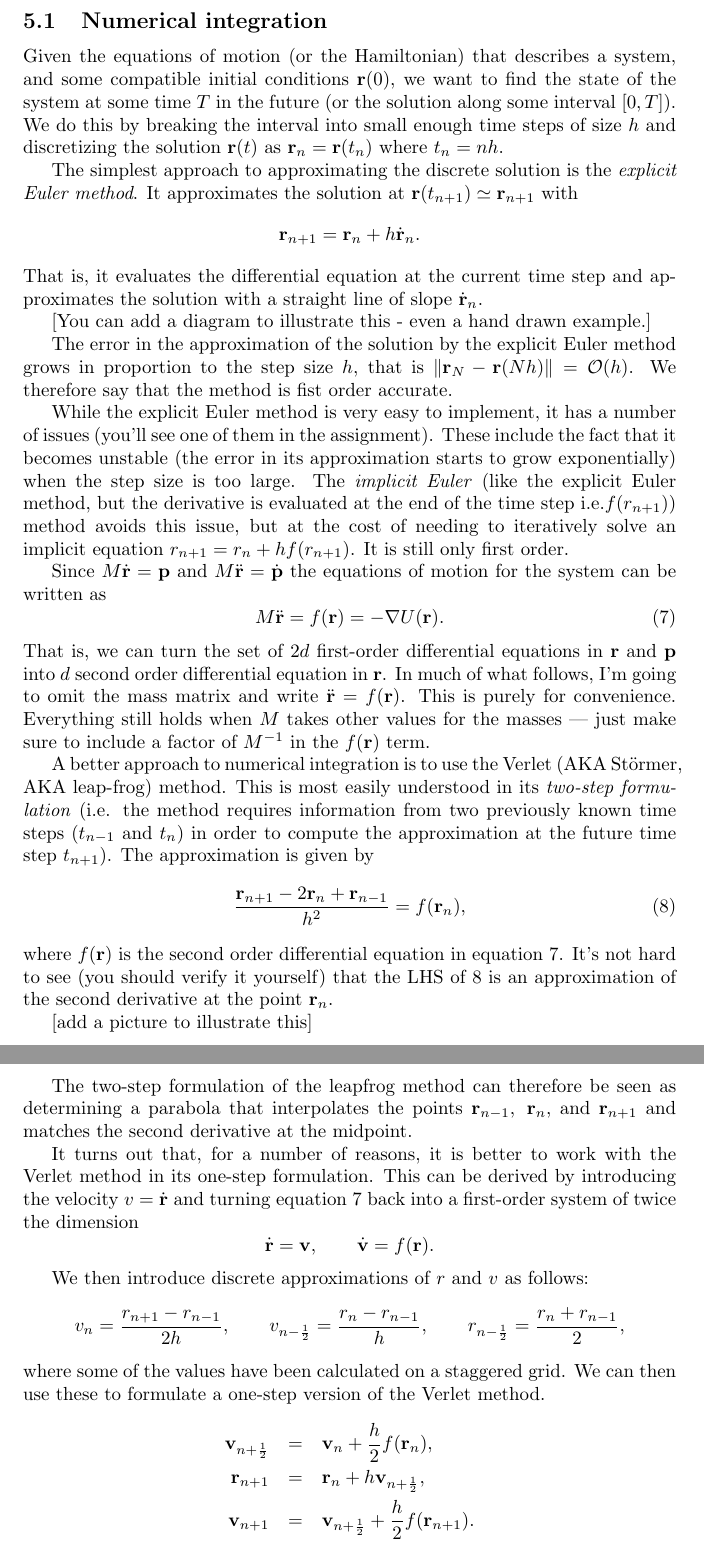
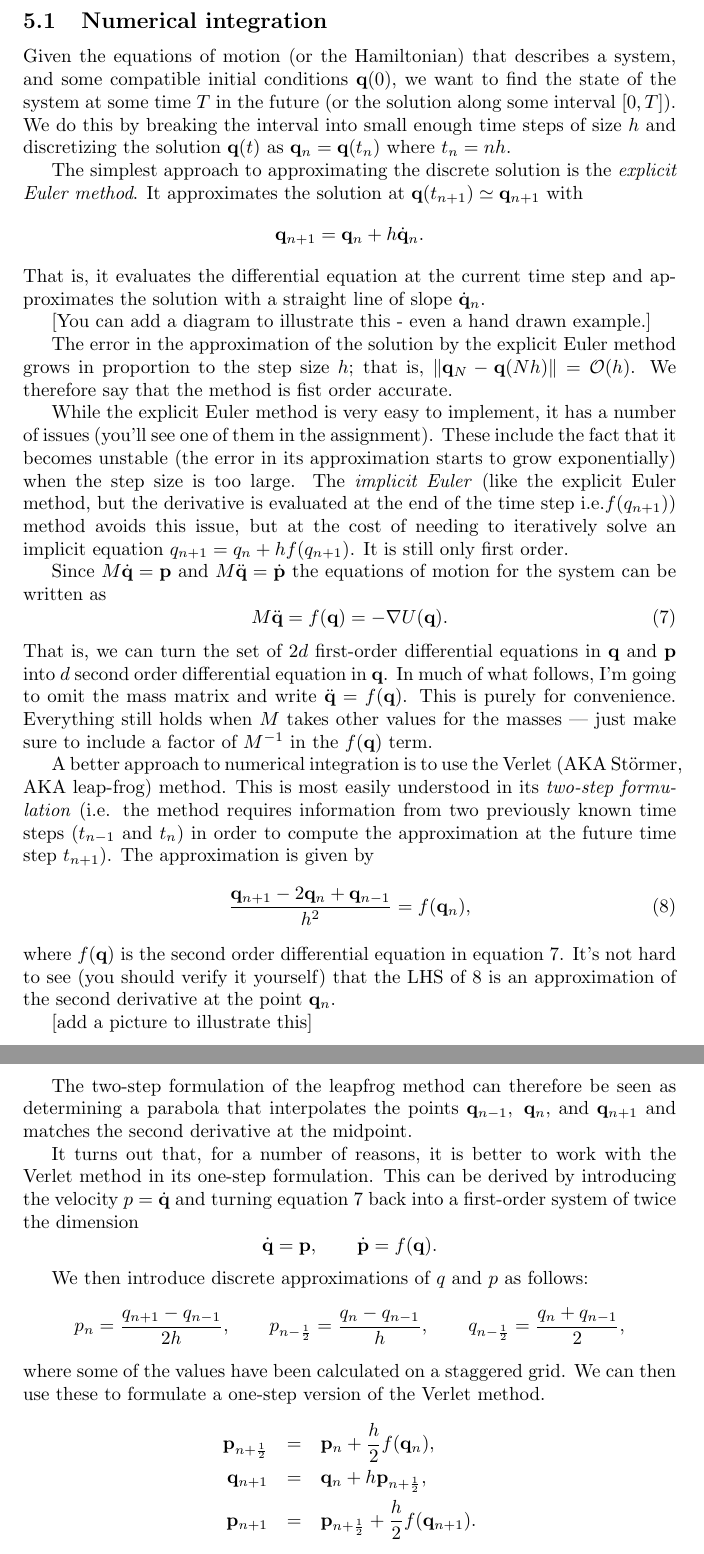
Before and after one commit to droneale/708Notes2018, a LaTeX document (708LectureNotes.tex, which reads 06-molecularDynamics.tex): two parts of pages 21 and 22 of 24, joined at a grey line, cut so that both start at the same text. Compiled offline with pdfLaTeX.

Commit message:
Replacing r with q and v with p
For consistency with the rest of the lecture notes.

```diff
--- a/06-molecularDynamics.tex
+++ b/06-molecularDynamics.tex
@@ -31,53 +31,53 @@ $$
 $$
 
 \subsection{Numerical integration}
-Given the equations of motion (or the Hamiltonian) that describes a system, and some compatible initial conditions ${\bf r}(0)$, we want to find the state of the system at some time $T$ in the future (or the solution along some interval $[0,T]$). We do this by breaking the interval into small enough time steps of size $h$ and discretizing the solution ${\bf r}(t)$ as ${\bf r}_n = {\bf r}(t_n) $ where $t_n = nh$.
+Given the equations of motion (or the Hamiltonian) that describes a system, and some compatible initial conditions ${\bf q}(0)$, we want to find the state of the system at some time $T$ in the future (or the solution along some interval $[0,T]$). We do this by breaking the interval into small enough time steps of size $h$ and discretizing the solution ${\bf q}(t)$ as ${\bf q}_n = {\bf q}(t_n) $ where $t_n = nh$.
 
-The simplest approach to approximating the discrete solution is the \emph{explicit Euler method}. It approximates the solution at ${\bf r}(t_{n+1})\simeq {\bf r}_{n+1}$ with
+The simplest approach to approximating the discrete solution is the \emph{explicit Euler method}. It approximates the solution at ${\bf q}(t_{n+1})\simeq {\bf q}_{n+1}$ with
 $$
-	{\bf r}_{n+1} = {\bf r}_n + h \dot{\bf r}_n.
+	{\bf q}_{n+1} = {\bf q}_n + h \dot{\bf q}_n.
 $$
-That is, it evaluates the differential equation at the current time step and approximates the solution with a straight line of slope $\dot{\bf r}_n$.
+That is, it evaluates the differential equation at the current time step and approximates the solution with a straight line of slope $\dot{\bf q}_n$.
 
 [You can add a diagram to illustrate this - even a hand drawn example.]
 
-The error in the approximation of the solution by the explicit Euler method grows in proportion to the step size $h$, that is $\|{\bf r}_N-{\bf r}(Nh)\|=\mathcal{O}(h)$. We therefore say that the method is fist order accurate.
+The error in the approximation of the solution by the explicit Euler method grows in proportion to the step size $h$; that is, $\|{\bf q}_N-{\bf q}(Nh)\|=\mathcal{O}(h)$. We therefore say that the method is fist order accurate.
 
-While the explicit Euler method is very easy to implement, it has a number of issues (you'll see one of them in the assignment). These include the fact that it becomes unstable (the error in its approximation starts to grow exponentially) when the step size is too large. The \emph{implicit Euler} (like the explicit Euler method, but the derivative is evaluated at the end of the time step i.e.$f(r_{n+1})$) method avoids this issue, but at the cost of needing to iteratively solve an implicit equation $r_{n+1}=r_n+hf(r_{n+1})$. It is still only first order.
+While the explicit Euler method is very easy to implement, it has a number of issues (you'll see one of them in the assignment). These include the fact that it becomes unstable (the error in its approximation starts to grow exponentially) when the step size is too large. The \emph{implicit Euler} (like the explicit Euler method, but the derivative is evaluated at the end of the time step i.e.$f(q_{n+1})$) method avoids this issue, but at the cost of needing to iteratively solve an implicit equation $q_{n+1}=q_n+hf(q_{n+1})$. It is still only first order.
 
-Since $M\dot{\bf r} = {\bf p}$ and $M\ddot{\bf r} = \dot{\bf p}$ the equations of motion for the system can be written as
+Since $M\dot{\bf q} = {\bf p}$ and $M\ddot{\bf q} = \dot{\bf p}$ the equations of motion for the system can be written as
 \begin{equation}
-	M\ddot{\bf r} = f({\bf r}) = -\nabla U({\bf r}).
+	M\ddot{\bf q} = f({\bf q}) = -\nabla U({\bf q}).
 	\label{eq:2vf}
 \end{equation}
-That is, we can turn the set of $2d$ first-order differential equations in ${\bf r}$ and ${\bf p}$ into $d$ second order differential equation in ${\bf r}$.
-In much of what follows, I'm going to omit the mass matrix and write $\ddot{\bf r} = f({\bf r})$. This is purely for convenience. Everything still holds when $M$ takes other values for the masses --- just make sure to include a factor of $M^{-1}$ in the $f({\bf r})$ term.
+That is, we can turn the set of $2d$ first-order differential equations in ${\bf q}$ and ${\bf p}$ into $d$ second order differential equation in ${\bf q}$.
+In much of what follows, I'm going to omit the mass matrix and write $\ddot{\bf q} = f({\bf q})$. This is purely for convenience. Everything still holds when $M$ takes other values for the masses --- just make sure to include a factor of $M^{-1}$ in the $f({\bf q})$ term.
 
 A better approach to numerical integration is to use the Verlet (AKA St\"{o}rmer, AKA leap-frog) method. This is most easily understood in its \emph{two-step formulation} (i.e. the method requires information from two previously known time steps ($t_{n-1}$ and $t_n$) in order to compute the approximation at the future time step $t_{n+1}$). The approximation is given by
 \begin{equation}
-	\frac{{\bf r}_{n+1} - 2{\bf r}_n + {\bf r}_{n-1}}{h^2} = f({\bf r}_n),
+	\frac{{\bf q}_{n+1} - 2{\bf q}_n + {\bf q}_{n-1}}{h^2} = f({\bf q}_n),
 	\label{eq:2lf}
 \end{equation}
-where $f({\bf r})$ is the second order differential equation in equation \ref{eq:2vf}. It's not hard to see (you should verify it yourself) that the LHS of \ref{eq:2lf} is an approximation of the second derivative at the point ${\bf r}_n$.
+where $f({\bf q})$ is the second order differential equation in equation \ref{eq:2vf}. It's not hard to see (you should verify it yourself) that the LHS of \ref{eq:2lf} is an approximation of the second derivative at the point ${\bf q}_n$.
 
 [add a picture to illustrate this]
 
-The two-step formulation of the leapfrog method can therefore be seen as determining a parabola that interpolates the points ${\bf r}_{n-1},~{\bf r}_{n},$ and ${\bf r}_{n+1}$ and matches the second derivative at the midpoint.
+The two-step formulation of the leapfrog method can therefore be seen as determining a parabola that interpolates the points ${\bf q}_{n-1},~{\bf q}_{n},$ and ${\bf q}_{n+1}$ and matches the second derivative at the midpoint.
 
-It turns out that, for a number of reasons, it is better to work with the Verlet method in its one-step formulation. This can be derived by introducing the velocity $v=\dot{\bf r}$ and turning equation \ref{eq:2vf} back into a first-order system of twice the dimension
+It turns out that, for a number of reasons, it is better to work with the Verlet method in its one-step formulation. This can be derived by introducing the velocity $p=\dot{\bf q}$ and turning equation \ref{eq:2vf} back into a first-order system of twice the dimension
 $$
-	\dot{\bf r} = {\bf v},\qquad \dot{\bf v} = f({\bf r}).
+	\dot{\bf q} = {\bf p},\qquad \dot{\bf p} = f({\bf q}).
 $$
 
-We then introduce discrete approximations of $r$ and $v$ as follows:
+We then introduce discrete approximations of $q$ and $p$ as follows:
 $$
-v_n =\frac{r_{n+1}-r_{n-1}}{2h},\qquad v_{n-\frac12} = \frac{r_n-r_{n-1}}{h}, \qquad r_{n-\frac12} = \frac{r_n + r_{n-1}}{2},
+p_n =\frac{q_{n+1}-q_{n-1}}{2h},\qquad p_{n-\frac12} = \frac{q_n-q_{n-1}}{h}, \qquad q_{n-\frac12} = \frac{q_n + q_{n-1}}{2},
 $$
 where some of the values have been calculated on a staggered grid. We can then use these to formulate a one-step version of the Verlet method.
 \begin{eqnarray*}
-	{\bf v}_{n+\frac12} &=& {\bf v}_n+\frac{h}{2}f({\bf r}_n),\\
-	{\bf r}_{n+1} &=& {\bf r}_n +h{\bf v}_{n+\frac12},\\
-	{\bf v}_{n+1} &=& {\bf v}_{n+\frac12}+\frac{h}{2}f({\bf r}_{n+1}).
+	{\bf p}_{n+\frac12} &=& {\bf p}_n+\frac{h}{2}f({\bf q}_n),\\
+	{\bf q}_{n+1} &=& {\bf q}_n +h{\bf p}_{n+\frac12},\\
+	{\bf p}_{n+1} &=& {\bf p}_{n+\frac12}+\frac{h}{2}f({\bf q}_{n+1}).
 \end{eqnarray*}
 
 [Add a picture to illustrate this]
```
Also changed, not shown: 06-molecularDynamics.tex (16 more changed lines).
